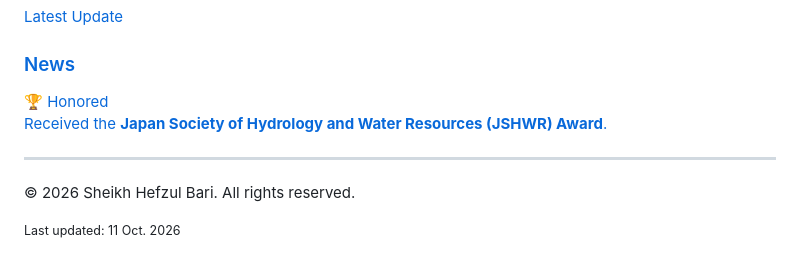
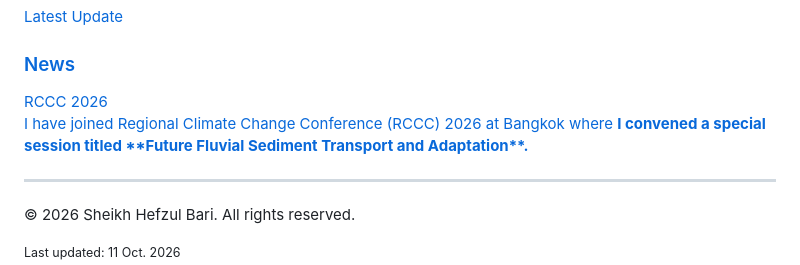
Before and after one commit to shbari/shbari.github.io, a Markdown page: index.md, the part around the change. Drawn GitHub-style.

Commit message:
Update award information and event participation

```diff
--- a/index.md
+++ b/index.md
@@ -238,8 +238,8 @@ I study hydrology and fluvial&ndash;coastal systems in a changing climate, focus
         text-transform: uppercase;
         margin-right: 4px;
         vertical-align: middle;
-      ">🏆 Honored</span><br>
-      Received the <strong>Japan Society of Hydrology and Water Resources (JSHWR) Award</strong>.
+      ">RCCC 2026</span><br>
+      I have joined Regional Climate Change Conference (RCCC) 2026 at Bangkok where <strong>I convened<strong> a special session titled **Future Fluvial Sediment Transport and Adaptation**.
     </p>
   </a>
 </main>
```
